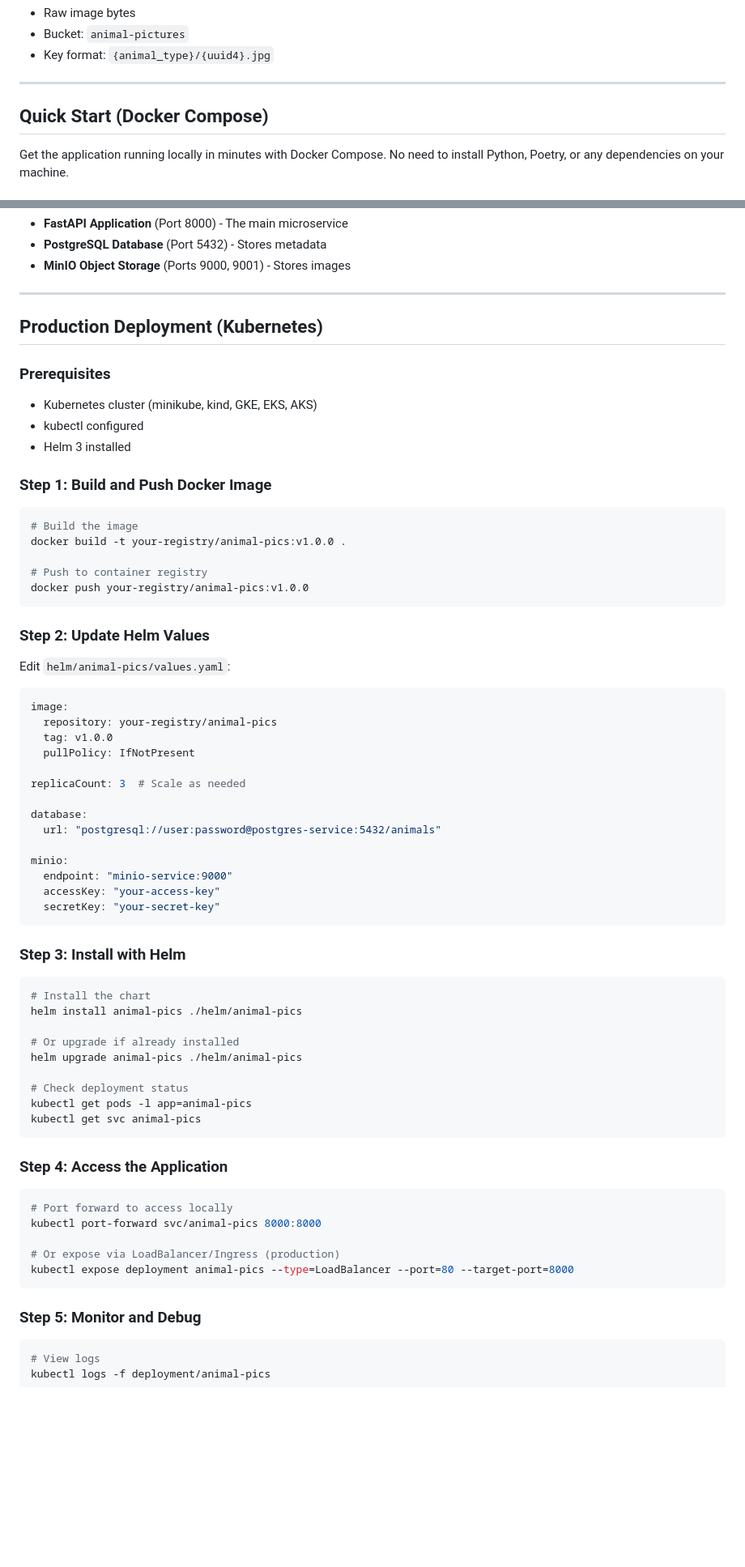
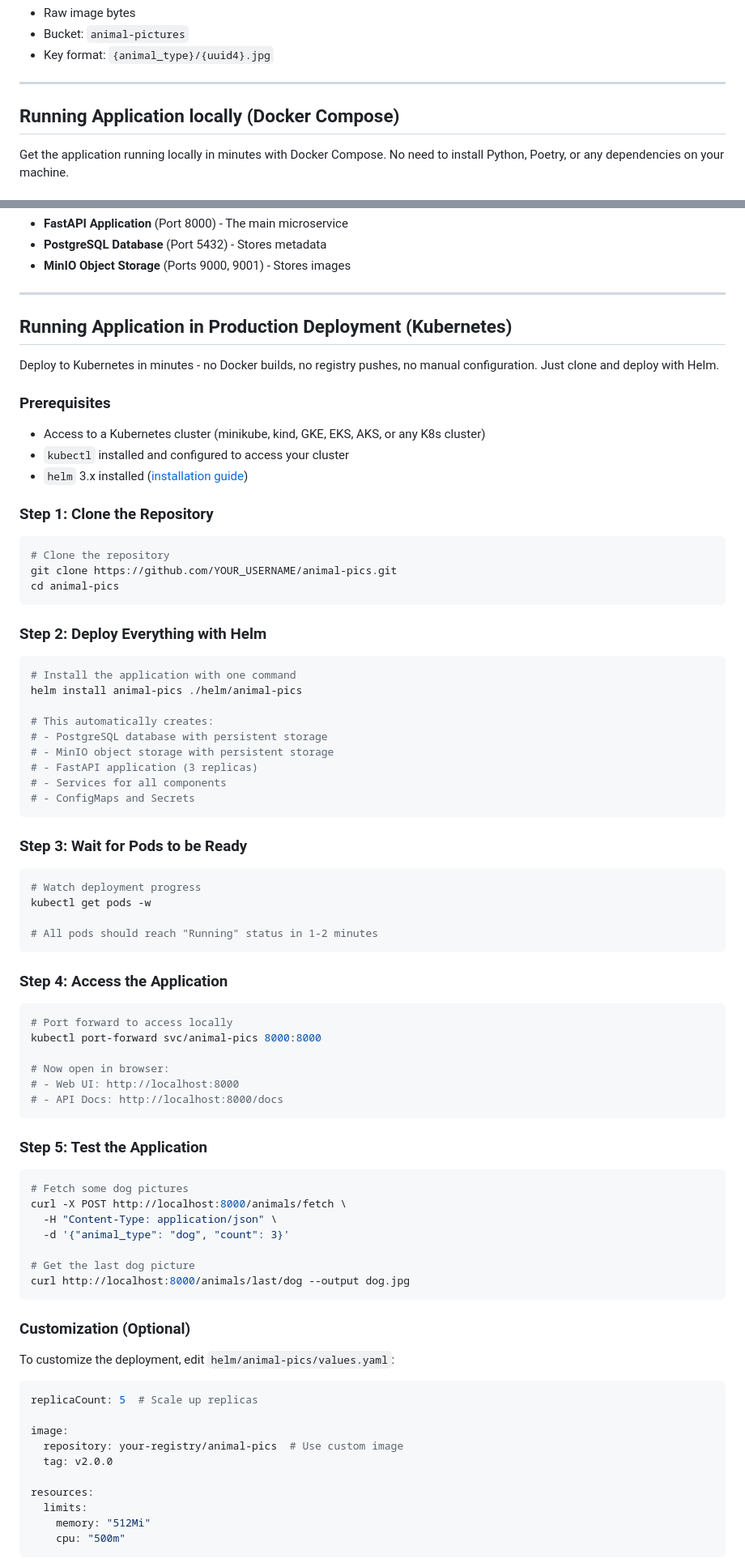
Before and after one commit to sanket4373/animal-pics, a Markdown page: README.md, 2 parts joined by grey strips. Shown at 81% size. Rendered like a GitHub page; blank space fills up the shorter version.

````diff
--- a/README.md
+++ b/README.md
@@ -131,7 +117,7 @@ flowchart TB
 
 ---
 
-## Quick Start (Docker Compose)
+## Running Application locally (Docker Compose)
 
 Get the application running locally in minutes with Docker Compose. No need to install Python, Poetry, or any dependencies on your machine.
 
@@ -194,57 +180,45 @@ Docker Compose starts three services automatically:
 
 ---
 
-## Production Deployment (Kubernetes)
+## Running Application in Production Deployment (Kubernetes)
+
+Deploy to Kubernetes in minutes - no Docker builds, no registry pushes, no manual configuration. Just clone and deploy with Helm.
 
 ### Prerequisites
 
-- Kubernetes cluster (minikube, kind, GKE, EKS, AKS)
-- kubectl configured
-- Helm 3 installed
+- Access to a Kubernetes cluster (minikube, kind, GKE, EKS, AKS, or any K8s cluster)
+- `kubectl` installed and configured to access your cluster
+- `helm` 3.x installed ([installation guide](https://helm.sh/docs/intro/install/))
 
-### Step 1: Build and Push Docker Image
+### Step 1: Clone the Repository
 
 ```bash
-# Build the image
-docker build -t your-registry/animal-pics:v1.0.0 .
-
-# Push to container registry
-docker push your-registry/animal-pics:v1.0.0
+# Clone the repository
+git clone https://github.com/YOUR_USERNAME/animal-pics.git
+cd animal-pics
 ```
 
-### Step 2: Update Helm Values
+### Step 2: Deploy Everything with Helm
 
-Edit `helm/animal-pics/values.yaml`:
+```bash
+# Install the application with one command
+helm install animal-pics ./helm/animal-pics
 
-```yaml
-image:
-  repository: your-registry/animal-pics
-  tag: v1.0.0
-  pullPolicy: IfNotPresent
-
-replicaCount: 3  # Scale as needed
-
-database:
-  url: "postgresql://user:password@postgres-service:5432/animals"
-
-minio:
-  endpoint: "minio-service:9000"
-  accessKey: "your-access-key"
-  secretKey: "your-secret-key"
+# This automatically creates:
+# - PostgreSQL database with persistent storage
+# - MinIO object storage with persistent storage
+# - FastAPI application (3 replicas)
+# - Services for all components
+# - ConfigMaps and Secrets
 ```
 
-### Step 3: Install with Helm
+### Step 3: Wait for Pods to be Ready
 
 ```bash
-# Install the chart
-helm install animal-pics ./helm/animal-pics
+# Watch deployment progress
+kubectl get pods -w
 
-# Or upgrade if already installed
-helm upgrade animal-pics ./helm/animal-pics
-
-# Check deployment status
-kubectl get pods -l app=animal-pics
-kubectl get svc animal-pics
+# All pods should reach "Running" status in 1-2 minutes
 ```
 
 ### Step 4: Access the Application
@@ -253,11 +227,37 @@ kubectl get svc animal-pics
 # Port forward to access locally
 kubectl port-forward svc/animal-pics 8000:8000
 
-# Or expose via LoadBalancer/Ingress (production)
-kubectl expose deployment animal-pics --type=LoadBalancer --port=80 --target-port=8000
+# Now open in browser:
+# - Web UI: http://localhost:8000
+# - API Docs: http://localhost:8000/docs
 ```
 
-### Step 5: Monitor and Debug
+### Step 5: Test the Application
 
 ```bash
-# View logs
+# Fetch some dog pictures
+curl -X POST http://localhost:8000/animals/fetch \
+  -H "Content-Type: application/json" \
+  -d '{"animal_type": "dog", "count": 3}'
+
+# Get the last dog picture
+curl http://localhost:8000/animals/last/dog --output dog.jpg
+```
+
+### Customization (Optional)
+
+To customize the deployment, edit `helm/animal-pics/values.yaml`:
+
+```yaml
+replicaCount: 5  # Scale up replicas
+
+image:
+  repository: your-registry/animal-pics  # Use custom image
+  tag: v2.0.0
+
+resources:
+  limits:
+    memory: "512Mi"
+    cpu: "500m"
+```
+
````
Also changed, not shown: other parts of README.md (+77 -53 lines).
